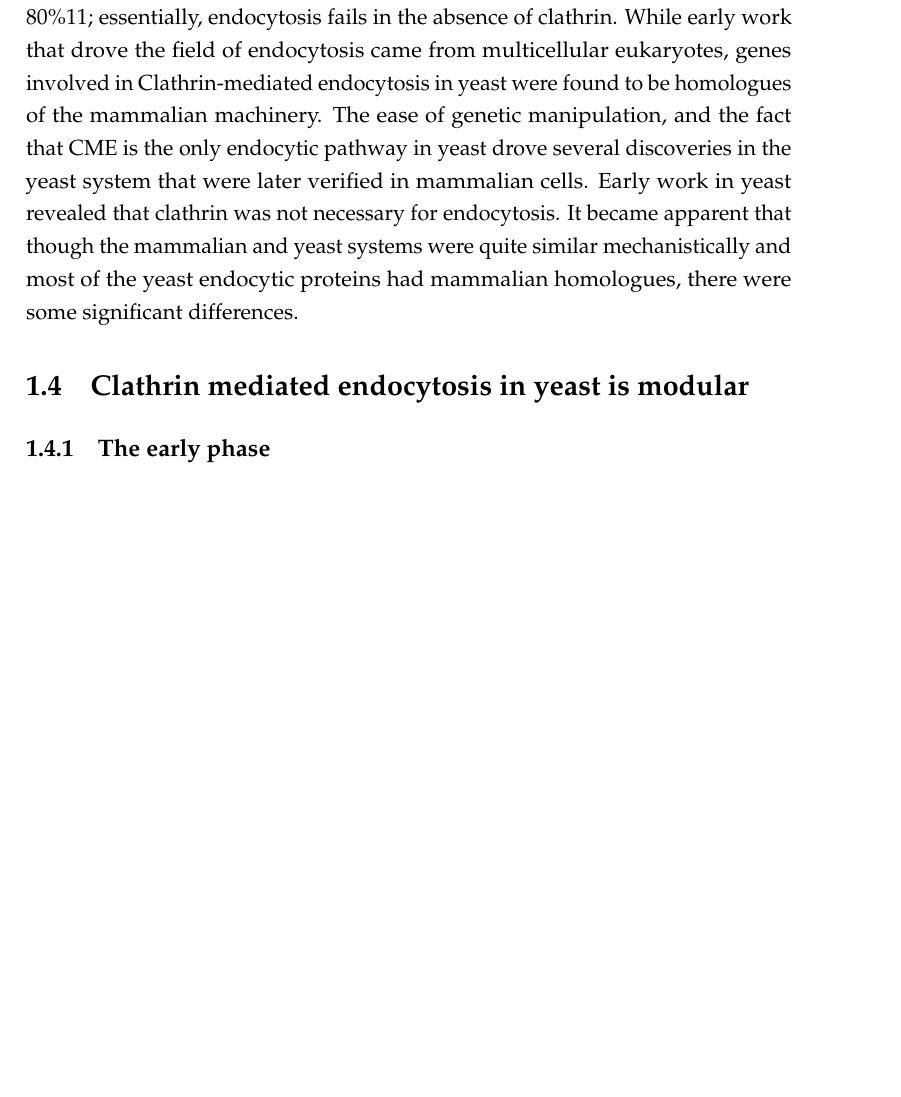
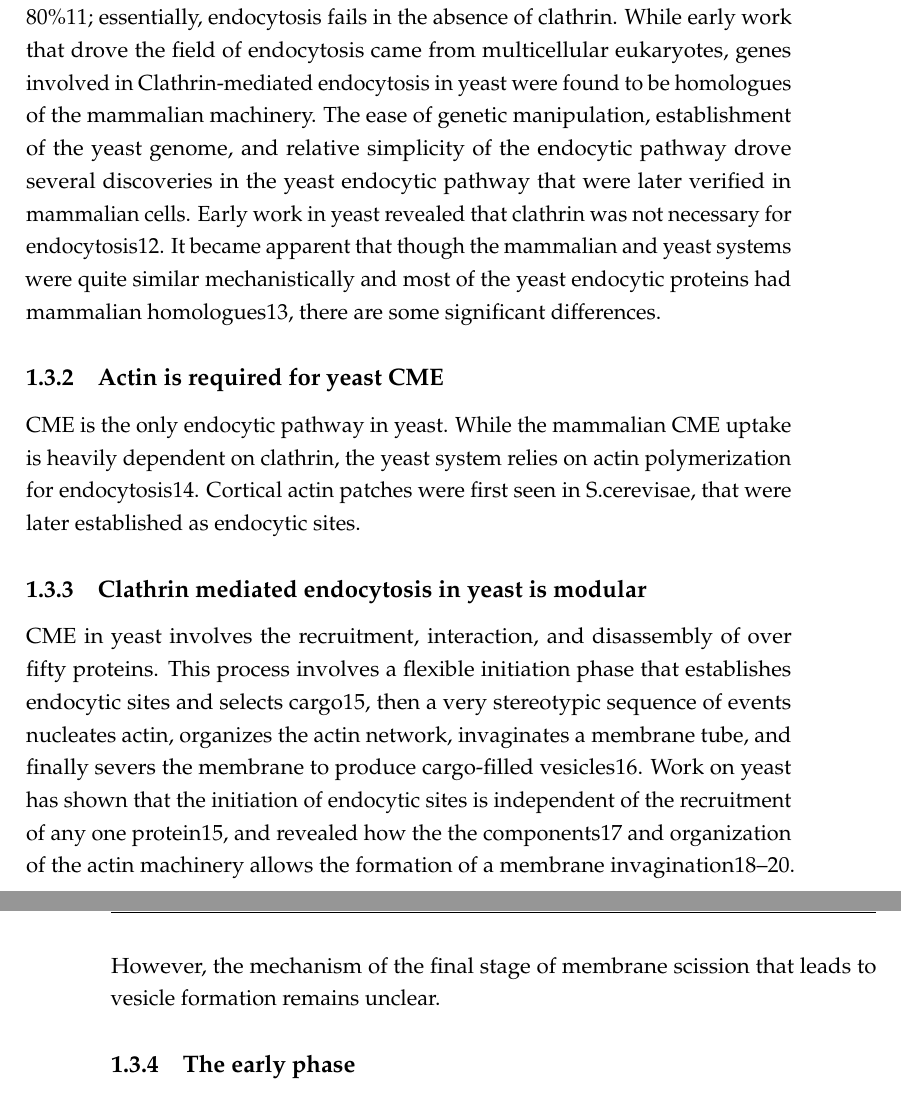
Before and after one commit to deepikaamenon/thesis_2021, a LaTeX thesis (main.tex, which reads Chapters/Intro.tex): part of page 18 of 23 before the commit and two parts of pages 18 and 19 of 25 after it, the two joined at a grey line, cut so that both start at the same text, the shorter picture padded with empty space. Compiled offline with pdfLaTeX.

Commit message:
txs auto checkin

```diff
--- a/Chapters/Intro.tex
+++ b/Chapters/Intro.tex
@@ -9,16 +9,22 @@ The plasma membrane serves as the defining barrier between the internal and exte
 
 
 
-	\section{Clathrin-mediated endocytosis}
+\section{Clathrin-mediated endocytosis}
 	Clathrin-mediated endocytosis (CME).
 Many different endocytic pathways that facilitate the internalization of cargo at the plasma membrane exist, as depicted in Fig.1. Of them, Clathrin-mediated endocytosis (CME), is universal among eukaryotes and contributes to 90\% of cargo trafficked into the cell2. First identified by studying yolk uptake in mosquitos, ultrastructural studies of their oocytes (where the concentration of uptake events is high enough to be easily studied) identified a bristly coat formation on the cell membrane and similarly bristly vesicles, that then lost this coat and fused to eventually form yolk bodies in the mature oocyte3. The bristle is seen on several cell types, and was later identified as a lattice of a single highly conserved protein4. This protein was named Clathrin, derived from the latin word for lattice. Clathrin is formed of light and heavy chains incorporated into a triskelion that assemble into closed hexagonal and pentagonal structures on the inner leaflet of the plasma membrane. Clathrin-mediated endocytosis has, since four decades ago, been recognized has an ubiquitous mechanism of plasma membrane uptake in cell types ranging from the frog presynaptic membrane5 to rat vas deferens6.
 
 
-	\section{Clathrin mediated endocytosis in Mammalian vs Yeast}
-That the Clathrin lattice is responsible for remodeling the plasma membrane and selecting cargo was speculated in the first papers that noted the “bristly” coat3,8.  In multicellular organisms like C.elegans, clathrin depleted by RNAi result in decreased endocytic uptake in oocytes and dead progeny9, in D.melanogaster, deletion of Clathrin heavy chain results in embryonic lethality10. In Hela cells, knock down of the heavy chain by RNAi results in decrease in endocytosis by 80\%11; essentially, endocytosis fails in the absence of clathrin. While early work that drove the field of endocytosis came from multicellular eukaryotes, genes involved in Clathrin-mediated endocytosis in yeast were found to be homologues of the mammalian machinery. The ease of genetic manipulation, and the fact that CME is the only endocytic pathway in yeast drove several discoveries in the yeast system that were later verified in mammalian cells.  Early work in yeast revealed that clathrin was not necessary for endocytosis. It became apparent that though the mammalian and yeast systems were quite similar mechanistically and most of the yeast endocytic proteins had mammalian homologues, there were some significant differences.
+\section{Clathrin mediated endocytosis in Mammalian vs Yeast}
+		\subsection{Clathrin is required for mammalian CME}
+That the Clathrin lattice is responsible for remodeling the plasma membrane and selecting cargo was speculated in the first papers that noted the “bristly” coat3,8.  In multicellular organisms like C.elegans, clathrin depleted by RNAi result in decreased endocytic uptake in oocytes and dead progeny9, in D.melanogaster, deletion of Clathrin heavy chain results in embryonic lethality10. In Hela cells, knock down of the heavy chain by RNAi results in decrease in endocytosis by 80\%11; essentially, endocytosis fails in the absence of clathrin. While early work that drove the field of endocytosis came from multicellular eukaryotes, genes involved in Clathrin-mediated endocytosis in yeast were found to be homologues of the mammalian machinery. The ease of genetic manipulation, establishment of the yeast genome, and relative simplicity of the endocytic pathway drove several discoveries in the yeast endocytic pathway that were later verified in mammalian cells. Early work in yeast revealed that clathrin was not necessary for endocytosis12. It became apparent that though the mammalian and yeast systems were quite similar mechanistically and most of the yeast endocytic proteins had mammalian homologues13, there are some significant differences.
+
+		\subsection{Actin is required for yeast CME}
+CME is the only endocytic pathway in yeast. While the mammalian CME uptake is heavily dependent on clathrin, the yeast system relies on actin polymerization for endocytosis14. Cortical actin patches were first seen in S.cerevisae, that were later established as endocytic sites.
 
 
-	\section{Clathrin mediated endocytosis in yeast is modular}
+		\subsection{Clathrin mediated endocytosis in yeast is modular}
+	CME in yeast involves the recruitment, interaction, and disassembly of over fifty proteins. This process involves a flexible initiation phase that establishes endocytic sites and selects cargo15, then a very stereotypic sequence of events nucleates actin, organizes the actin network, invaginates a membrane tube, and finally severs the membrane to produce cargo-filled vesicles16. Work on yeast has shown that the initiation of endocytic sites is independent of the recruitment of any one protein15, and revealed how the the components17 and organization of the actin machinery allows the formation of a membrane invagination18–20. However, the mechanism of the final stage of membrane scission that leads to vesicle formation remains unclear.
+
 		\subsection{The early phase}
 		\subsection{The actin phase}
 		\subsection{The scission phase}
```
